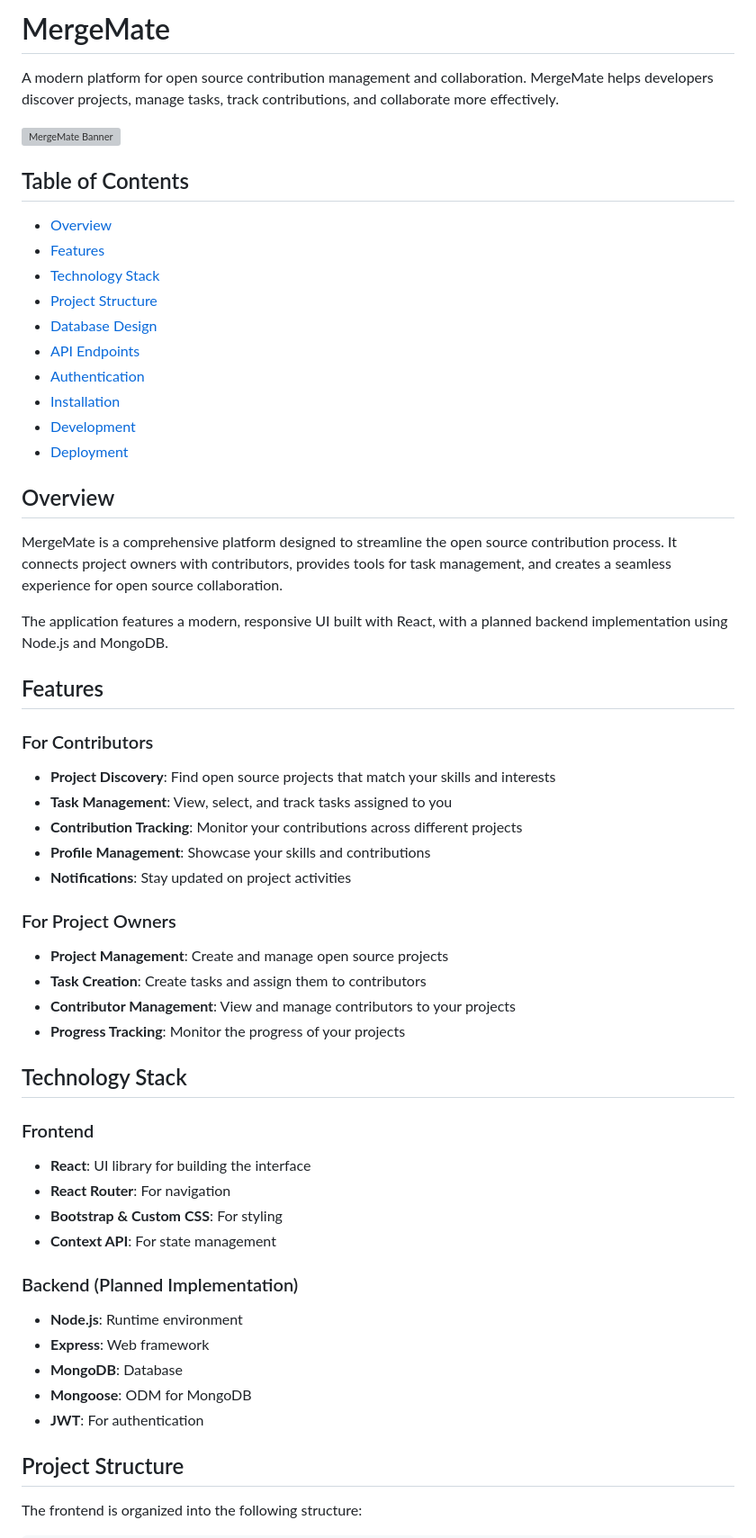
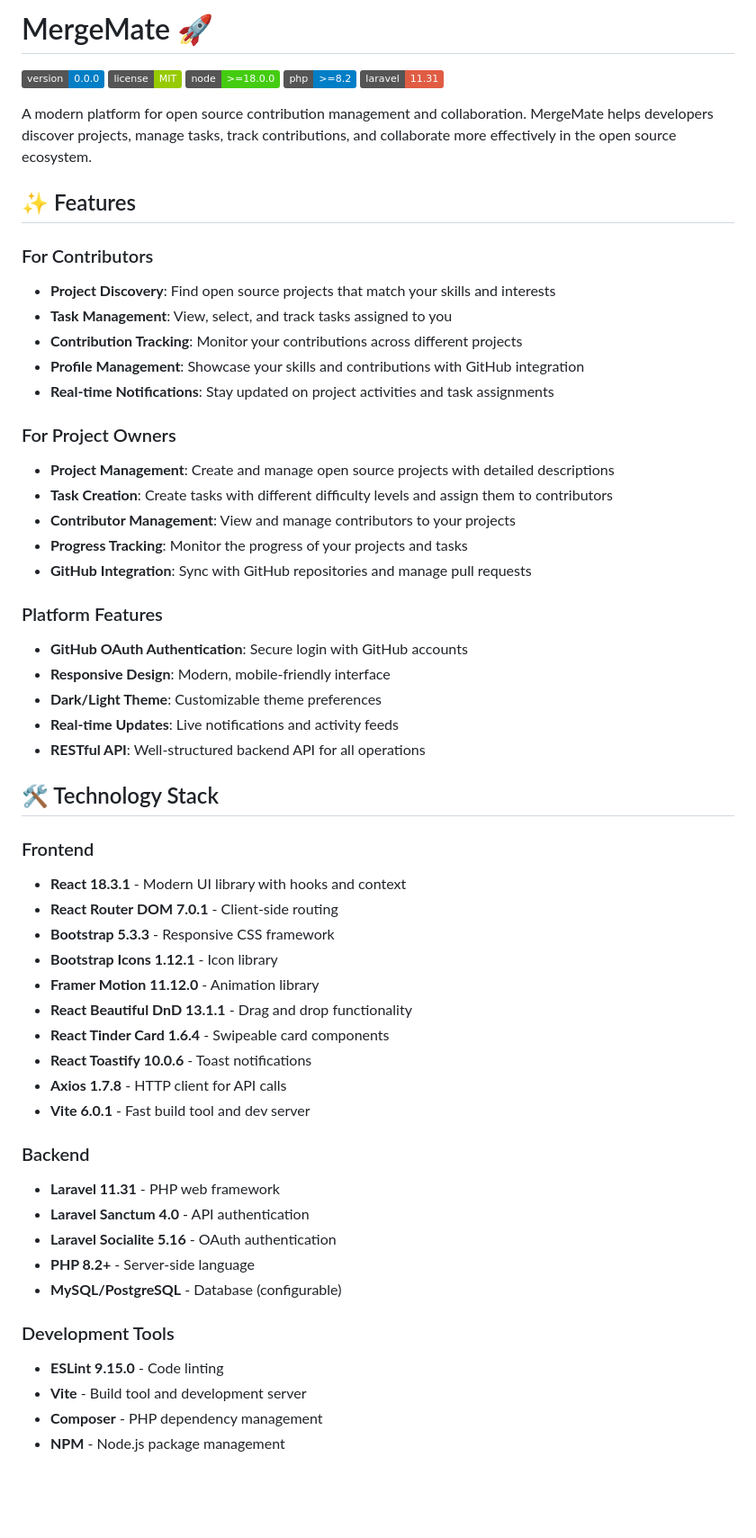
Before and after one commit to mui-dev07/mergemate, a Markdown page: README.md, the part around one of its changes. Shown at 90% size. Drawn GitHub-style; badges without logos; blank space fills up the shorter version; grey boxes are pictures that could not be loaded.

```diff
--- a/README.md
+++ b/README.md
@@ -1,63 +1,66 @@
-# MergeMate
+# MergeMate 🚀
 
-A modern platform for open source contribution management and collaboration. MergeMate helps developers discover projects, manage tasks, track contributions, and collaborate more effectively.
+[![Version](https://img.shields.io/badge/version-0.0.0-blue.svg)](https://github.com/your-username/mergemate)
+[![License](https://img.shields.io/badge/license-MIT-green.svg)](LICENSE)
+[![Node.js](https://img.shields.io/badge/node-%3E%3D18.0.0-brightgreen.svg)](https://nodejs.org/)
+[![PHP](https://img.shields.io/badge/php-%3E%3D8.2-blue.svg)](https://php.net/)
+[![Laravel](https://img.shields.io/badge/laravel-11.31-red.svg)](https://laravel.com/)
 
-![MergeMate Banner](https://i.imgur.com/placeholder.png)
+A modern platform for open source contribution management and collaboration. MergeMate helps developers discover projects, manage tasks, track contributions, and collaborate more effectively in the open source ecosystem.
 
-## Table of Contents
-
-- [Overview](#overview)
-- [Features](#features)
-- [Technology Stack](#technology-stack)
-- [Project Structure](#project-structure)
-- [Database Design](#database-design)
-- [API Endpoints](#api-endpoints)
-- [Authentication](#authentication)
-- [Installation](#installation)
-- [Development](#development)
-- [Deployment](#deployment)
-
-## Overview
-
-MergeMate is a comprehensive platform designed to streamline the open source contribution process. It connects project owners with contributors, provides tools for task management, and creates a seamless experience for open source collaboration.
-
-The application features a modern, responsive UI built with React, with a planned backend implementation using Node.js and MongoDB.
-
-## Features
+## ✨ Features
 
 ### For Contributors
 
 - **Project Discovery**: Find open source projects that match your skills and interests
 - **Task Management**: View, select, and track tasks assigned to you
 - **Contribution Tracking**: Monitor your contributions across different projects
-- **Profile Management**: Showcase your skills and contributions
-- **Notifications**: Stay updated on project activities
+- **Profile Management**: Showcase your skills and contributions with GitHub integration
+- **Real-time Notifications**: Stay updated on project activities and task assignments
 
 ### For Project Owners
 
-- **Project Management**: Create and manage open source projects
-- **Task Creation**: Create tasks and assign them to contributors
+- **Project Management**: Create and manage open source projects with detailed descriptions
+- **Task Creation**: Create tasks with different difficulty levels and assign them to contributors
 - **Contributor Management**: View and manage contributors to your projects
-- **Progress Tracking**: Monitor the progress of your projects
+- **Progress Tracking**: Monitor the progress of your projects and tasks
+- **GitHub Integration**: Sync with GitHub repositories and manage pull requests
 
-## Technology Stack
+### Platform Features
+
+- **GitHub OAuth Authentication**: Secure login with GitHub accounts
+- **Responsive Design**: Modern, mobile-friendly interface
+- **Dark/Light Theme**: Customizable theme preferences
+- **Real-time Updates**: Live notifications and activity feeds
+- **RESTful API**: Well-structured backend API for all operations
+
+## 🛠️ Technology Stack
 
 ### Frontend
 
-- **React**: UI library for building the interface
-- **React Router**: For navigation
-- **Bootstrap & Custom CSS**: For styling
-- **Context API**: For state management
+- **React 18.3.1** - Modern UI library with hooks and context
+- **React Router DOM 7.0.1** - Client-side routing
+- **Bootstrap 5.3.3** - Responsive CSS framework
+- **Bootstrap Icons 1.12.1** - Icon library
+- **Framer Motion 11.12.0** - Animation library
+- **React Beautiful DnD 13.1.1** - Drag and drop functionality
+- **React Tinder Card 1.6.4** - Swipeable card components
+- **React Toastify 10.0.6** - Toast notifications
+- **Axios 1.7.8** - HTTP client for API calls
+- **Vite 6.0.1** - Fast build tool and dev server
 
-### Backend (Planned Implementation)
+### Backend
 
-- **Node.js**: Runtime environment
-- **Express**: Web framework
-- **MongoDB**: Database
-- **Mongoose**: ODM for MongoDB
-- **JWT**: For authentication
+- **Laravel 11.31** - PHP web framework
+- **Laravel Sanctum 4.0** - API authentication
+- **Laravel Socialite 5.16** - OAuth authentication
+- **PHP 8.2+** - Server-side language
+- **MySQL/PostgreSQL** - Database (configurable)
 
-## Project Structure
+### Development Tools
 
-The frontend is organized into the following structure:
+- **ESLint 9.15.0** - Code linting
+- **Vite** - Build tool and development server
+- **Composer** - PHP dependency management
+- **NPM** - Node.js package management
 
```
Also changed, not shown: other parts of README.md (+228 -254 lines).
